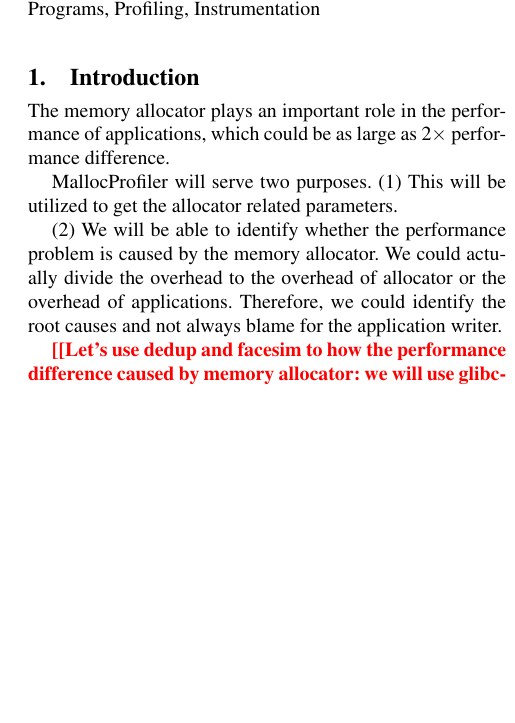
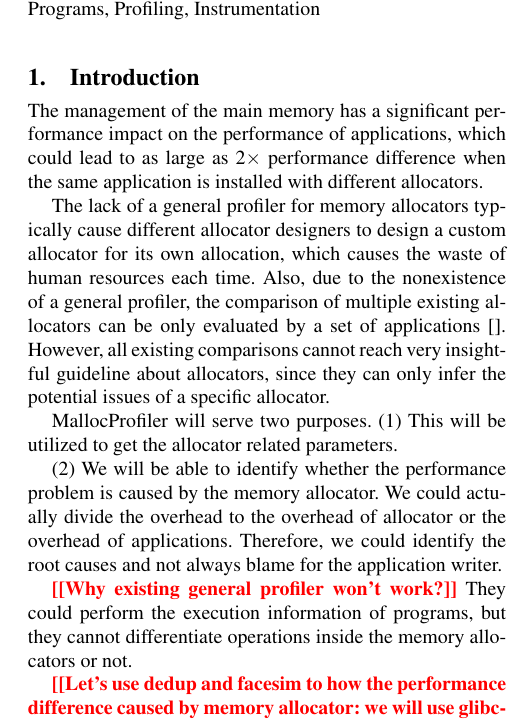
Before and after one commit to UTSASRG/MemPerf-Pro, a LaTeX paper (paper/mmprof.tex, which reads paper/introduction.tex): part of one column of page 1 of 4 before the commit and part of one column of page 1 of 5 after it, cut so that both start at the same text, the shorter picture padded with empty space. Compiled offline with pdfLaTeX; a missing font is replaced by an installed copy or a similar font.

Commit message:
Adding important files

```diff
--- a/paper/introduction.tex
+++ b/paper/introduction.tex
@@ -1,12 +1,20 @@
 \section{Introduction}
 
-The memory allocator plays an important role in the performance of applications, which could be as large as 2$\times$ performance difference.
+The management of the main memory has a significant performance impact on the performance of applications, which could lead to as large as 2$\times$ performance difference when the same application is installed with different allocators.
+
+The lack of a general profiler for memory allocators typically cause different allocator designers to design a custom allocator for its own allocation, which causes the waste of human resources each time. Also, due to the nonexistence of a general profiler, the comparison of multiple existing allocators can be only evaluated by a set of applications~\cite{}. However, all existing comparisons cannot reach very insightful guideline about allocators, since they can only infer the potential issues of a specific allocator.
+
 
 MallocProfiler will serve two purposes.
 (1) This will be utilized to get the allocator related parameters.
 
 (2) We will be able to identify whether the performance problem is caused by the memory allocator. We could actually divide the overhead to the overhead of allocator or the overhead of applications.
 Therefore, we could identify the root causes and not always blame for the application writer.
+
+
+
+\todo{Why existing general profiler won't work?}
+They could perform the execution information of programs, but they cannot differentiate operations inside the memory allocators or not.
 
 
 
```
Also changed, not shown: paper/mmprof.tex (+1 -1 lines).
